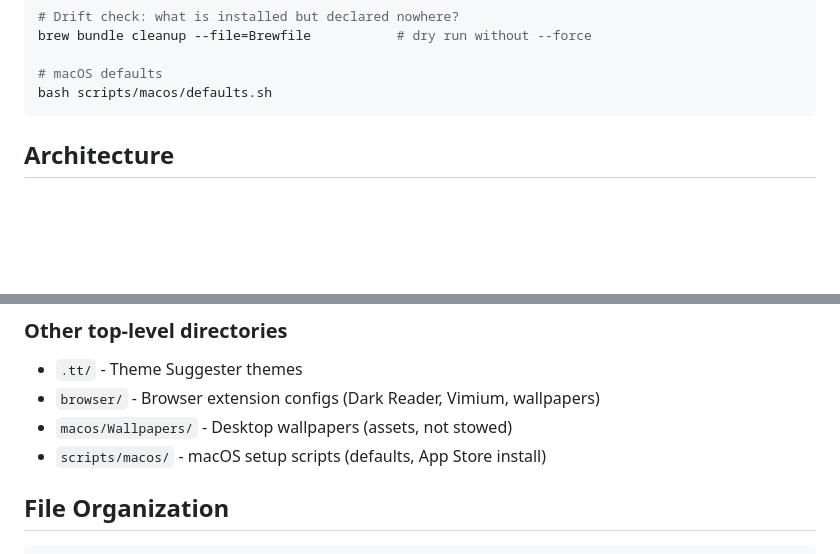
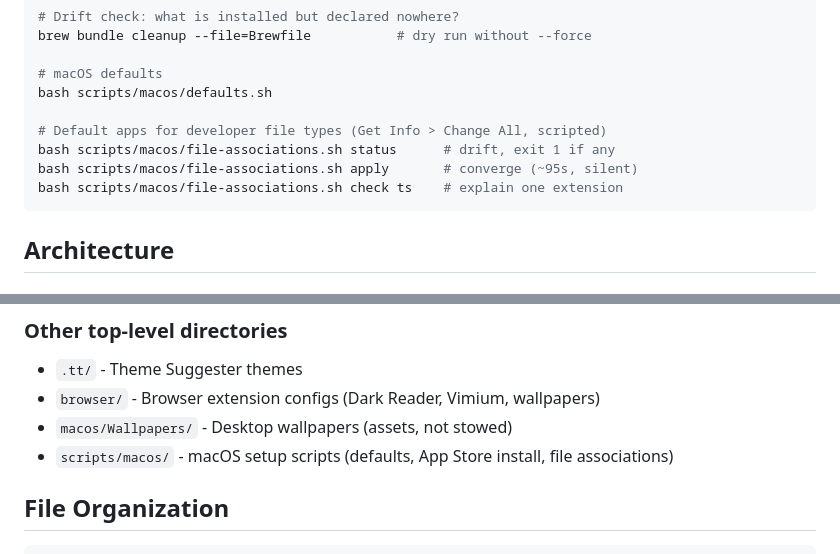
Before and after one commit to magnusrodseth/dotfiles, a Markdown page: CLAUDE.md, 2 parts joined by grey strips. Rendered like a GitHub page; blank space fills up the shorter version.

````diff
--- a/CLAUDE.md
+++ b/CLAUDE.md
@@ -80,6 +82,11 @@ brew bundle cleanup --file=Brewfile           # dry run without --force
 
 # macOS defaults
 bash scripts/macos/defaults.sh
+
+# Default apps for developer file types (Get Info > Change All, scripted)
+bash scripts/macos/file-associations.sh status      # drift, exit 1 if any
+bash scripts/macos/file-associations.sh apply       # converge (~95s, silent)
+bash scripts/macos/file-associations.sh check ts    # explain one extension
 ```
 
 ## Architecture
@@ -180,7 +232,8 @@ access token that was once committed to this public repo.
 - `.tt/` - Theme Suggester themes
 - `browser/` - Browser extension configs (Dark Reader, Vimium, wallpapers)
 - `macos/Wallpapers/` - Desktop wallpapers (assets, not stowed)
-- `scripts/macos/` - macOS setup scripts (defaults, App Store install)
+- `scripts/macos/` - macOS setup scripts (defaults, App Store install, file
+  associations)
 
 ## File Organization
 
````
Also changed, not shown: other parts of CLAUDE.md (+50 -3 lines).
